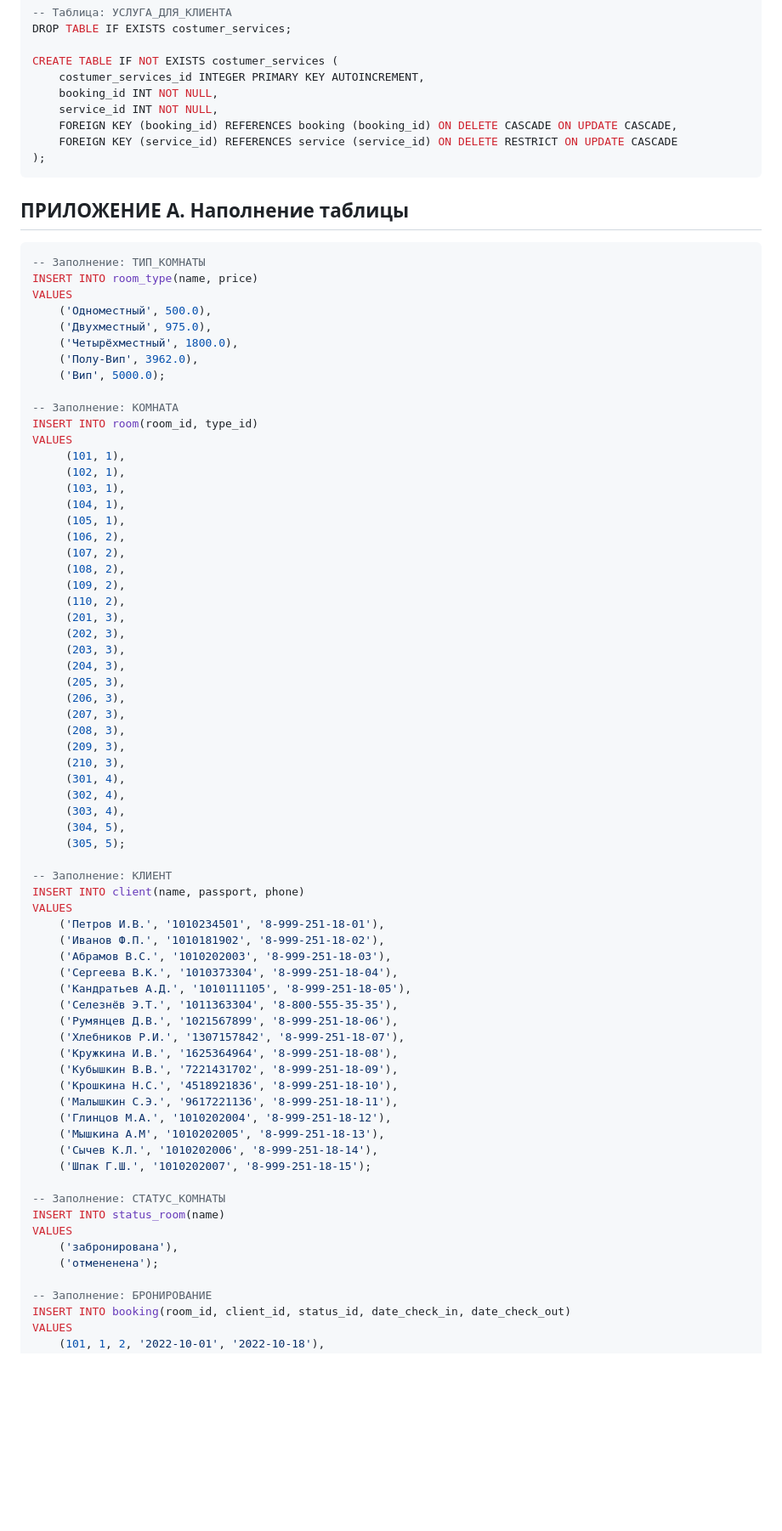
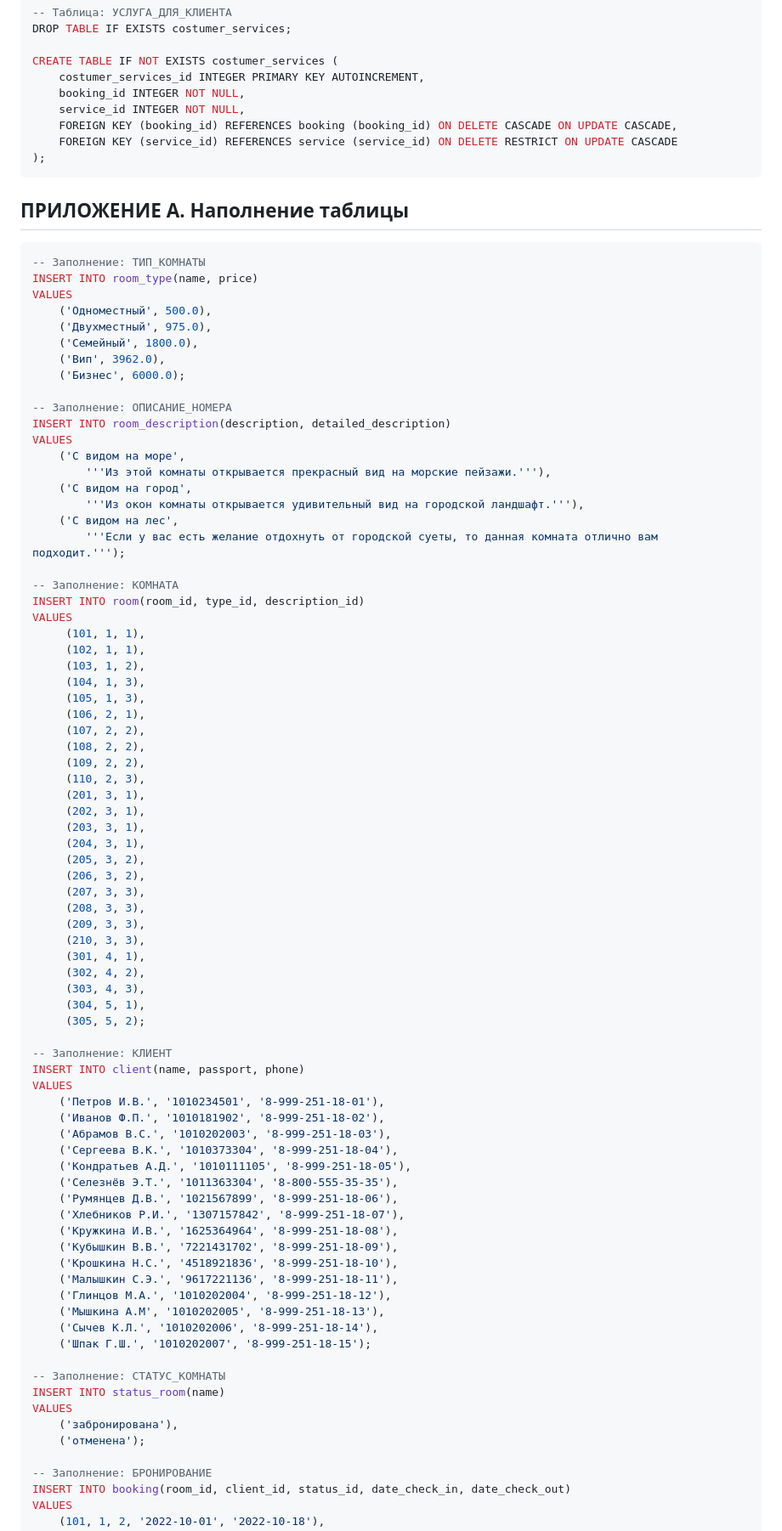
Before and after one commit to MotyaGlaz/Hostel, a Markdown page: static/documentation/СИТ_ОПО.md, the part around the change printed below. Shown: that part at 85% size. Drawn GitHub-style; blank space fills up the shorter version.

Commit message:
small changes in documentation

```diff
--- a/Documentation/СИТ_ОПО.md
+++ b/static/documentation/СИТ_ОПО.md
@@ -119,8 +130,8 @@ DROP TABLE IF EXISTS costumer_services;
 
 CREATE TABLE IF NOT EXISTS costumer_services (
     costumer_services_id INTEGER PRIMARY KEY AUTOINCREMENT,
-    booking_id INT NOT NULL,
-    service_id INT NOT NULL,
+    booking_id INTEGER NOT NULL,
+    service_id INTEGER NOT NULL,
     FOREIGN KEY (booking_id) REFERENCES booking (booking_id) ON DELETE CASCADE ON UPDATE CASCADE,
     FOREIGN KEY (service_id) REFERENCES service (service_id) ON DELETE RESTRICT ON UPDATE CASCADE
 );
@@ -134,38 +145,48 @@ INSERT INTO room_type(name, price)
 VALUES
     ('Одноместный', 500.0),
     ('Двухместный', 975.0),
-    ('Четырёхместный', 1800.0),
-    ('Полу-Вип', 3962.0),
-    ('Вип', 5000.0);
+    ('Семейный', 1800.0),
+    ('Вип', 3962.0),
+    ('Бизнес', 6000.0);
+
+-- Заполнение: ОПИСАНИЕ_НОМЕРА
+INSERT INTO room_description(description, detailed_description)
+VALUES
+    ('С видом на море',
+        '''Из этой комнаты открывается прекрасный вид на морские пейзажи.'''),
+    ('С видом на город',
+        '''Из окон комнаты открывается удивительный вид на городской ландшафт.'''),
+    ('С видом на лес',
+        '''Если у вас есть желание отдохнуть от городской суеты, то данная комната отлично вам подходит.''');
 
 -- Заполнение: КОМНАТА
-INSERT INTO room(room_id, type_id)
+INSERT INTO room(room_id, type_id, description_id)
 VALUES
-     (101, 1),
-     (102, 1),
-     (103, 1),
-     (104, 1),
-     (105, 1),
-     (106, 2),
-     (107, 2),
-     (108, 2),
-     (109, 2),
-     (110, 2),
-     (201, 3),
-     (202, 3),
-     (203, 3),
-     (204, 3),
-     (205, 3),
-     (206, 3),
-     (207, 3),
-     (208, 3),
-     (209, 3),
-     (210, 3),
-     (301, 4),
-     (302, 4),
-     (303, 4),
-     (304, 5),
-     (305, 5);
+     (101, 1, 1),
+     (102, 1, 1),
+     (103, 1, 2),
+     (104, 1, 3),
+     (105, 1, 3),
+     (106, 2, 1),
+     (107, 2, 2),
+     (108, 2, 2),
+     (109, 2, 2),
+     (110, 2, 3),
+     (201, 3, 1),
+     (202, 3, 1),
+     (203, 3, 1),
+     (204, 3, 1),
+     (205, 3, 2),
+     (206, 3, 2),
+     (207, 3, 3),
+     (208, 3, 3),
+     (209, 3, 3),
+     (210, 3, 3),
+     (301, 4, 1),
+     (302, 4, 2),
+     (303, 4, 3),
+     (304, 5, 1),
+     (305, 5, 2);
 
 -- Заполнение: КЛИЕНТ
 INSERT INTO client(name, passport, phone)
@@ -174,7 +195,7 @@ VALUES
     ('Иванов Ф.П.', '1010181902', '8-999-251-18-02'),
     ('Абрамов В.С.', '1010202003', '8-999-251-18-03'),
     ('Сергеева В.К.', '1010373304', '8-999-251-18-04'),
-    ('Кандратьев А.Д.', '1010111105', '8-999-251-18-05'),
+    ('Кондратьев А.Д.', '1010111105', '8-999-251-18-05'),
     ('Селезнёв Э.Т.', '1011363304', '8-800-555-35-35'),
     ('Румянцев Д.В.', '1021567899', '8-999-251-18-06'),
     ('Хлебников Р.И.', '1307157842', '8-999-251-18-07'),
@@ -191,7 +212,7 @@ VALUES
 INSERT INTO status_room(name)
 VALUES
     ('забронирована'),
-    ('отмененена');
+    ('отменена');
 
 -- Заполнение: БРОНИРОВАНИЕ
 INSERT INTO booking(room_id, client_id, status_id, date_check_in, date_check_out)
```
Also changed, not shown: other parts of static/documentation/СИТ_ОПО.md (+52 -43 lines), Documentation/Pasted_image_20221102212726.png (deleted), Documentation/Pasted_image_20221102213539.png (deleted), static/documentation/accepted_designations.png (renamed from Documentation/Pasted_image_20221102212801.png), static/documentation/conceptual_scheme_hostel.png (added), static/documentation/logical_database_model.png (added), 2 other files.
